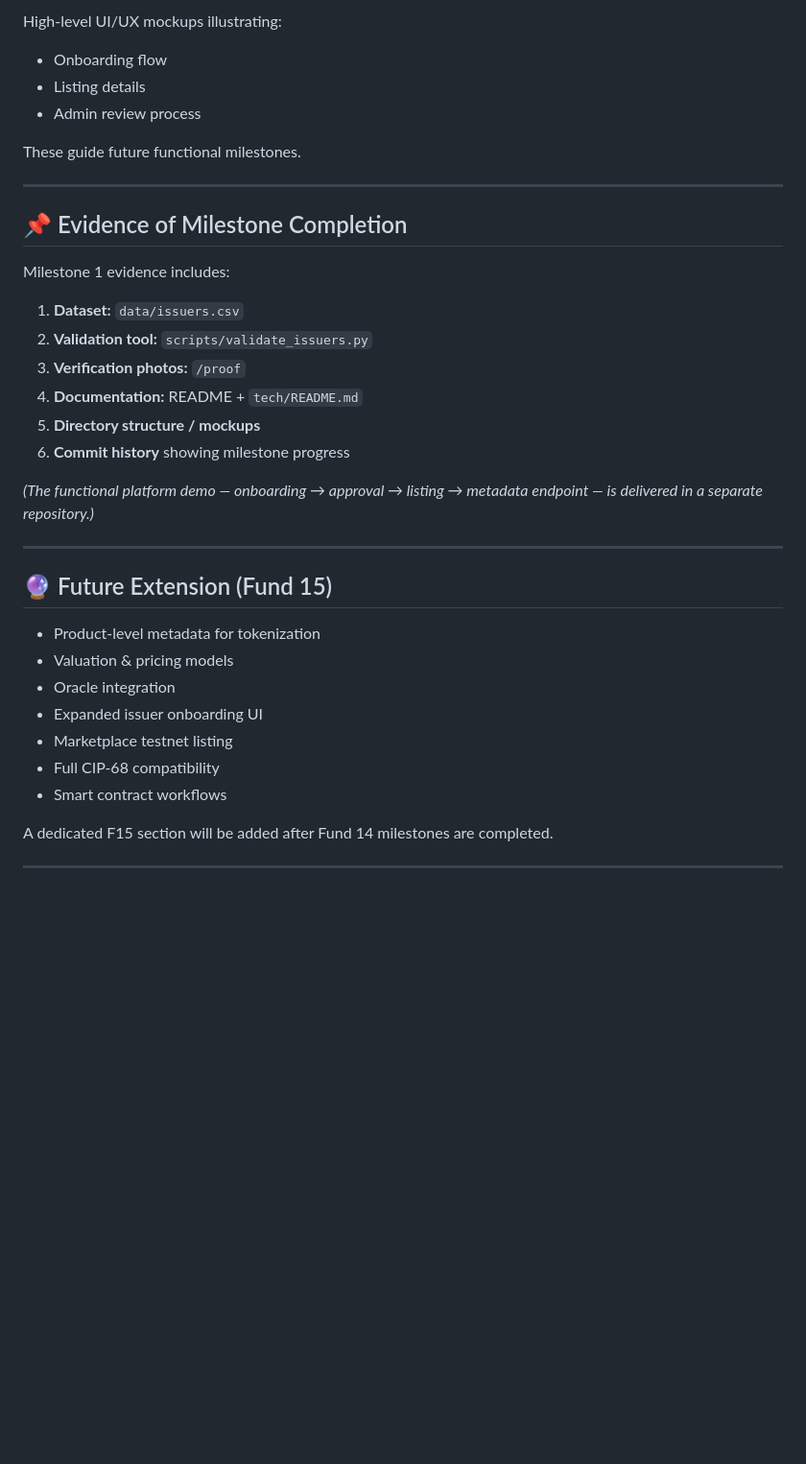
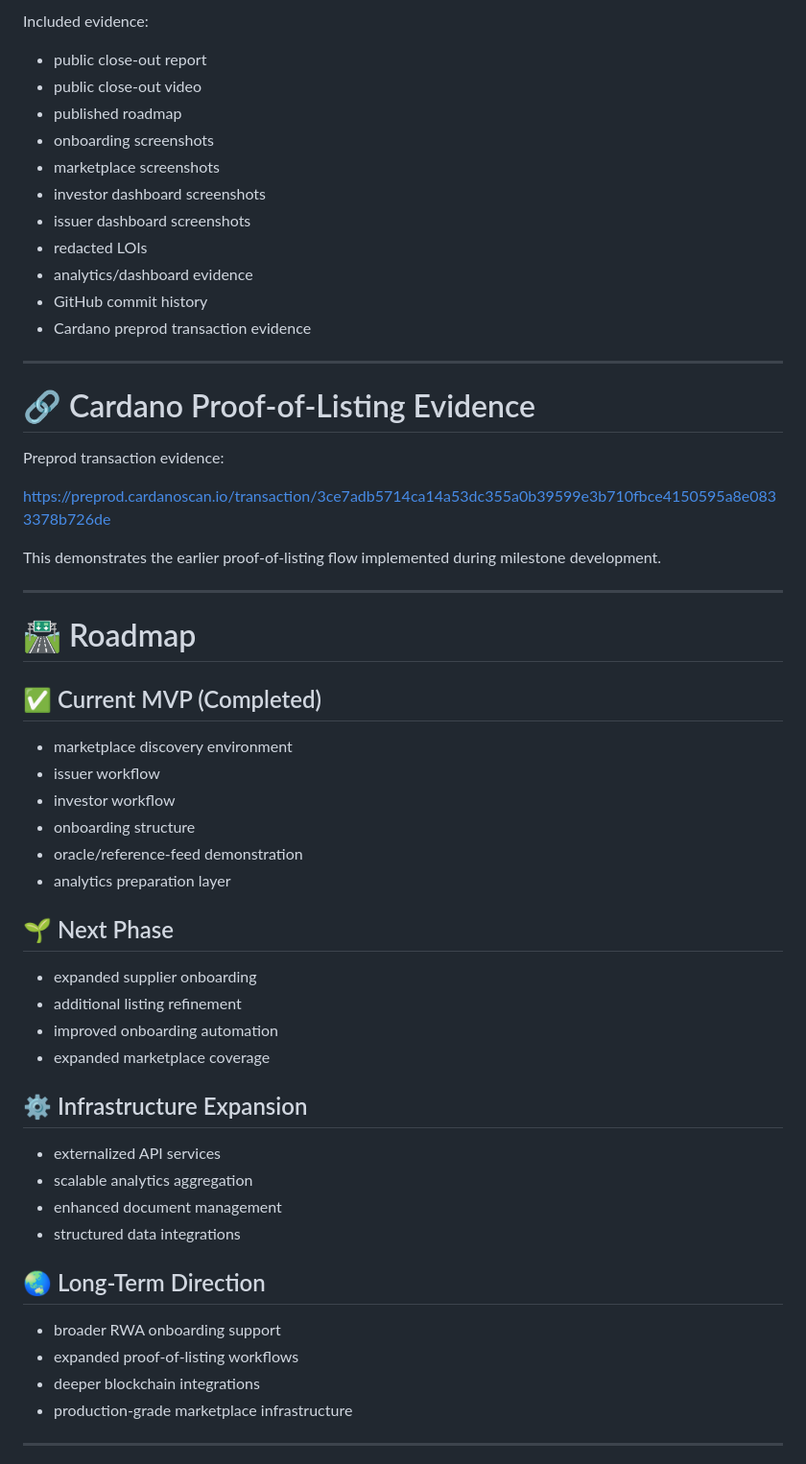
Before and after one commit to Sapient-Predictive-Analytics/hashirwa, a Markdown page: README.md, the part around one of its changes. Shown at 96% size. GitHub-like rendering; blank space fills up the shorter version.

```diff
--- a/README.md
+++ b/README.md
@@ -109,39 +208,56 @@ These support milestone verification requirements.
 
-High-level UI/UX mockups illustrating:
-- Onboarding flow
-- Listing details
-- Admin review process
-
-These guide future functional milestones.
+Included evidence:
+- public close-out report
+- public close-out video
+- published roadmap
+- onboarding screenshots
+- marketplace screenshots
+- investor dashboard screenshots
+- issuer dashboard screenshots
+- redacted LOIs
+- analytics/dashboard evidence
+- GitHub commit history
+- Cardano preprod transaction evidence
 
 ---
 
-## 📌 Evidence of Milestone Completion
+# 🔗 Cardano Proof-of-Listing Evidence
 
-Milestone 1 evidence includes:
+Preprod transaction evidence:
 
-1. **Dataset:** `data/issuers.csv`
-2. **Validation tool:** `scripts/validate_issuers.py`
-3. **Verification photos:** `/proof`
-4. **Documentation:** README + `tech/README.md`
-5. **Directory structure / mockups**
-6. **Commit history** showing milestone progress
+https://preprod.cardanoscan.io/transaction/3ce7adb5714ca14a53dc355a0b39599e3b710fbce4150595a8e0833378b726de
 
-*(The functional platform demo — onboarding → approval → listing → metadata endpoint — is delivered in a separate repository.)*
+This demonstrates the earlier proof-of-listing flow implemented during milestone development.
 
 ---
 
-## 🔮 Future Extension (Fund 15)
+# 🛣️ Roadmap
 
-- Product-level metadata for tokenization
-- Valuation & pricing models
-- Oracle integration
-- Expanded issuer onboarding UI
-- Marketplace testnet listing
-- Full CIP-68 compatibility
-- Smart contract workflows
+## ✅ Current MVP (Completed)
+- marketplace discovery environment
+- issuer workflow
+- investor workflow
+- onboarding structure
+- oracle/reference-feed demonstration
+- analytics preparation layer
 
-A dedicated F15 section will be added after Fund 14 milestones are completed.
+## 🌱 Next Phase
+- expanded supplier onboarding
+- additional listing refinement
+- improved onboarding automation
+- expanded marketplace coverage
+
+## ⚙️ Infrastructure Expansion
+- externalized API services
+- scalable analytics aggregation
+- enhanced document management
+- structured data integrations
+
+## 🌏 Long-Term Direction
+- broader RWA onboarding support
+- expanded proof-of-listing workflows
+- deeper blockchain integrations
+- production-grade marketplace infrastructure
 
 ---
 
```
Also changed, not shown: other parts of README.md (+184 -72 lines).
